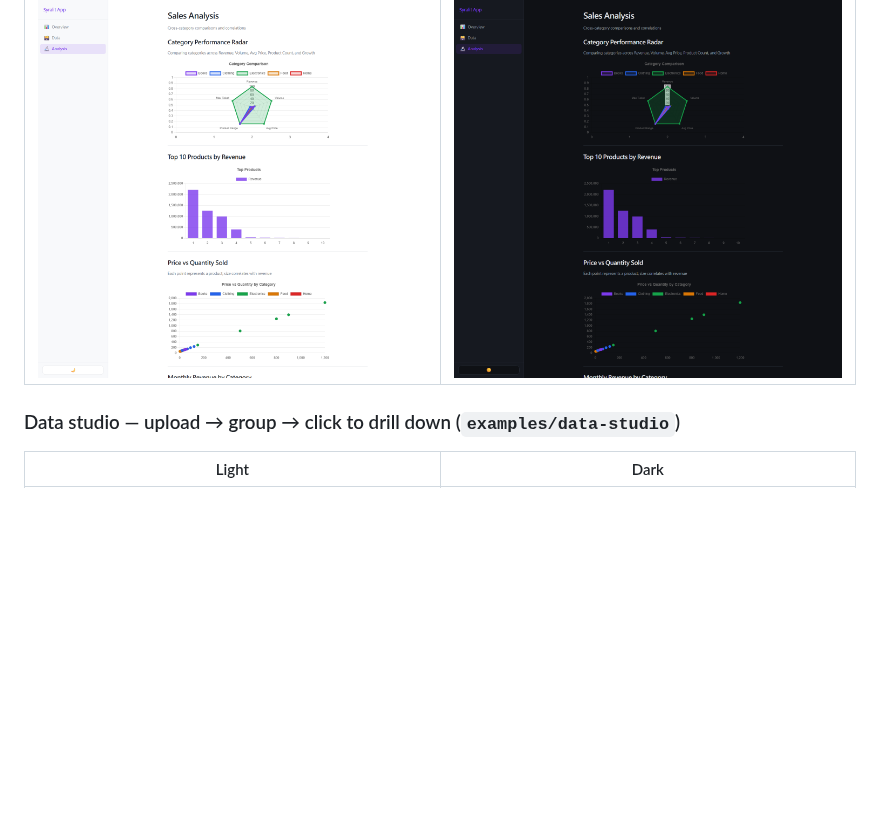
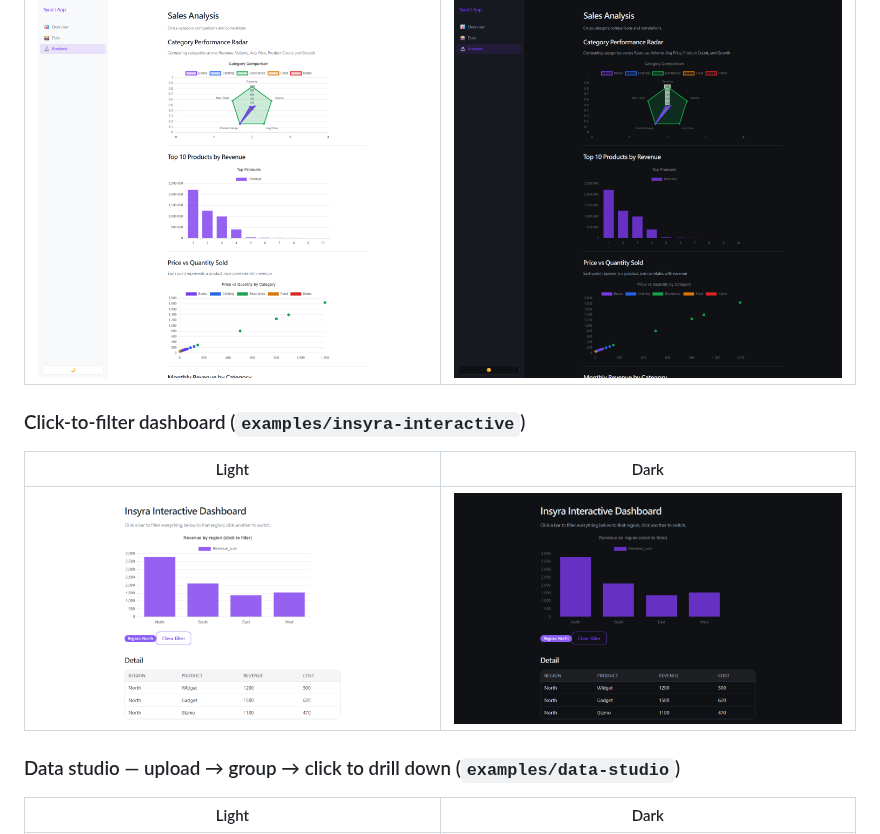
Before and after one commit to HazelnutParadise/syralit, a Markdown page: README.md, the part around the change. Rendered like a GitHub page; pictures changed too: docs/images/insyra-interactive-dark.png (added), docs/images/insyra-interactive.png (added); blank space fills up the shorter version.

Commit message:
README 加 insyra-interactive 範例截圖（亮/暗，含點擊過濾後狀態）

```diff
--- a/README.md
+++ b/README.md
@@ -98,6 +98,12 @@ Real screenshots captured from the runnable examples in [`examples/`](examples/)
 | Light | Dark |
 |---|---|
 | ![Syralit data explorer analysis view](docs/images/data-explorer-analysis.png) | ![Syralit data explorer analysis view dark mode](docs/images/data-explorer-analysis-dark.png) |
+
+### Click-to-filter dashboard (`examples/insyra-interactive`)
+
+| Light | Dark |
+|---|---|
+| ![Syralit insyra interactive dashboard](docs/images/insyra-interactive.png) | ![Syralit insyra interactive dashboard dark mode](docs/images/insyra-interactive-dark.png) |
 
 ### Data studio — upload → group → click to drill down (`examples/data-studio`)
 
```
